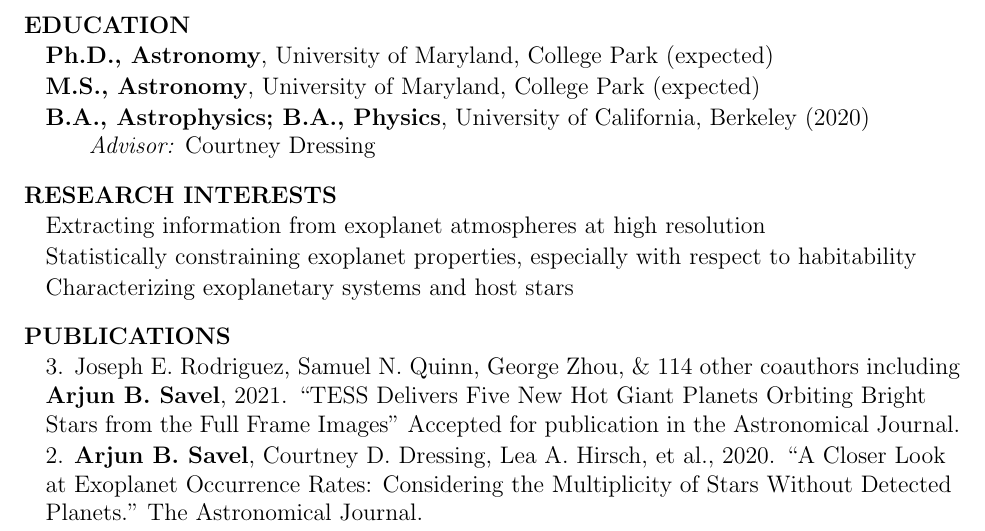
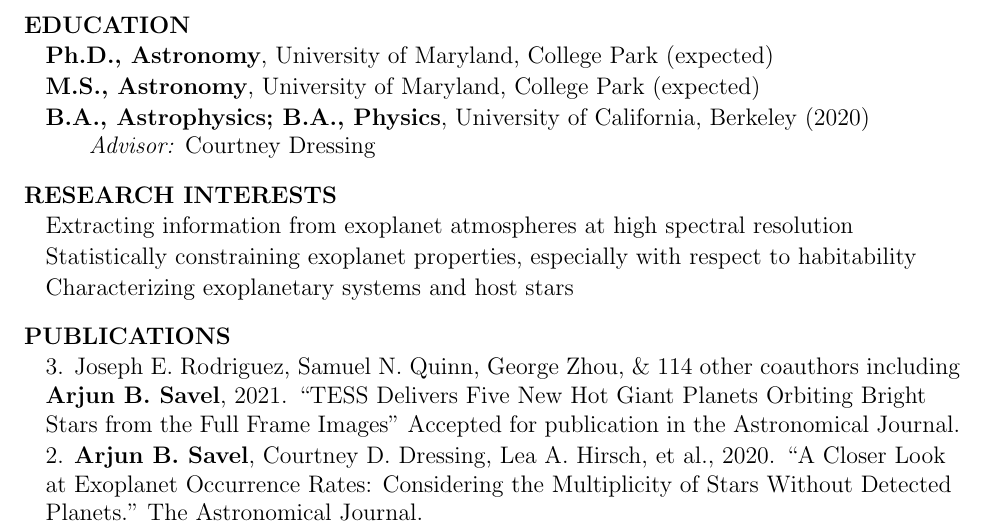
Before and after one commit to arjunsavel/CV, a LaTeX document (main.tex): part of page 1 of 3, cut so that both start at the same text. Compiled offline with pdfLaTeX.

Commit message:
Updates from Overleaf

```diff
--- a/main.tex
+++ b/main.tex
@@ -24,7 +24,7 @@
 \cvheading{RESEARCH INTERESTS}
 \begin{list}{}{\cvlist}
 
-\item Extracting information from exoplanet atmospheres at high resolution
+\item Extracting information from exoplanet atmospheres at high spectral resolution
 \item Statistically constraining exoplanet properties, especially with respect to habitability
 \item Characterizing exoplanetary systems and host stars
 
```
